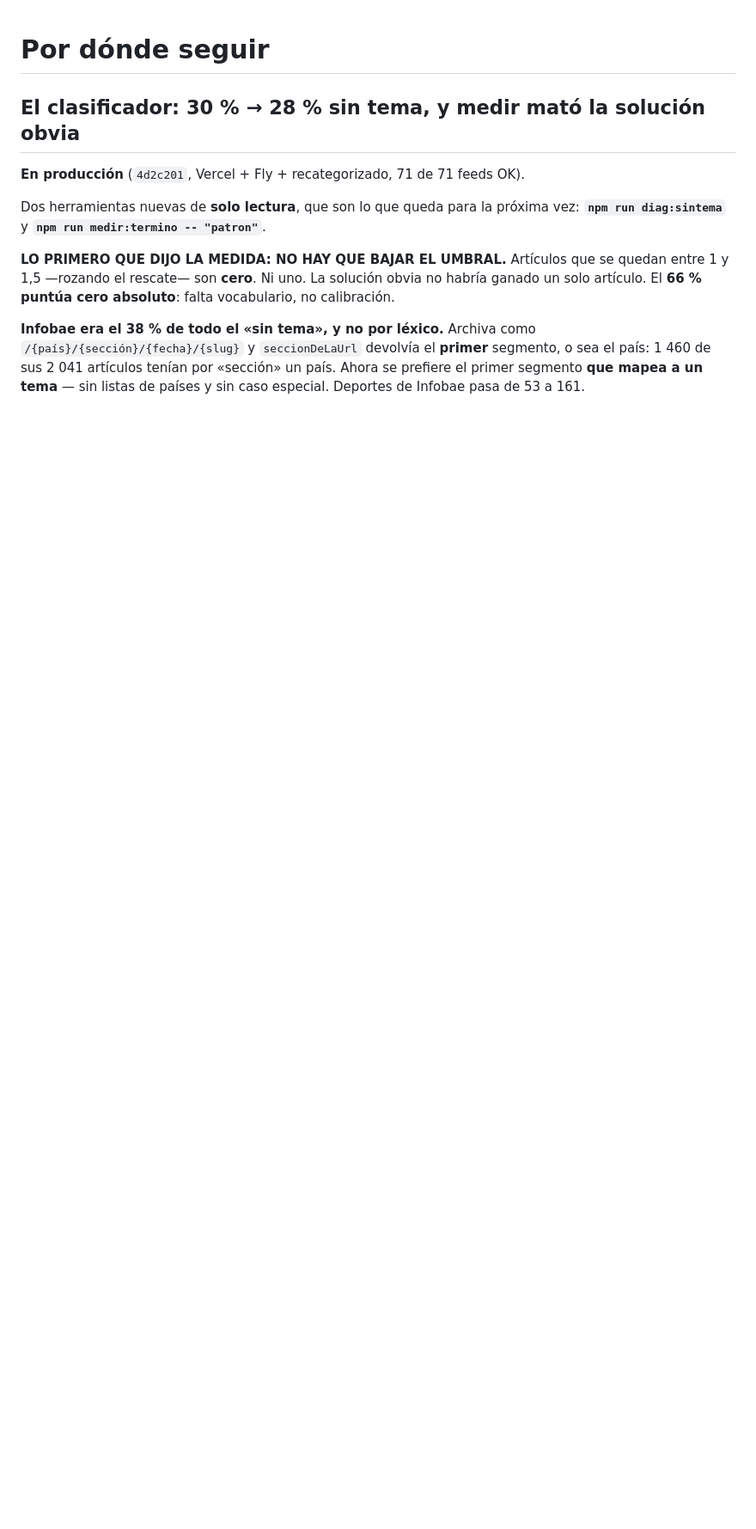
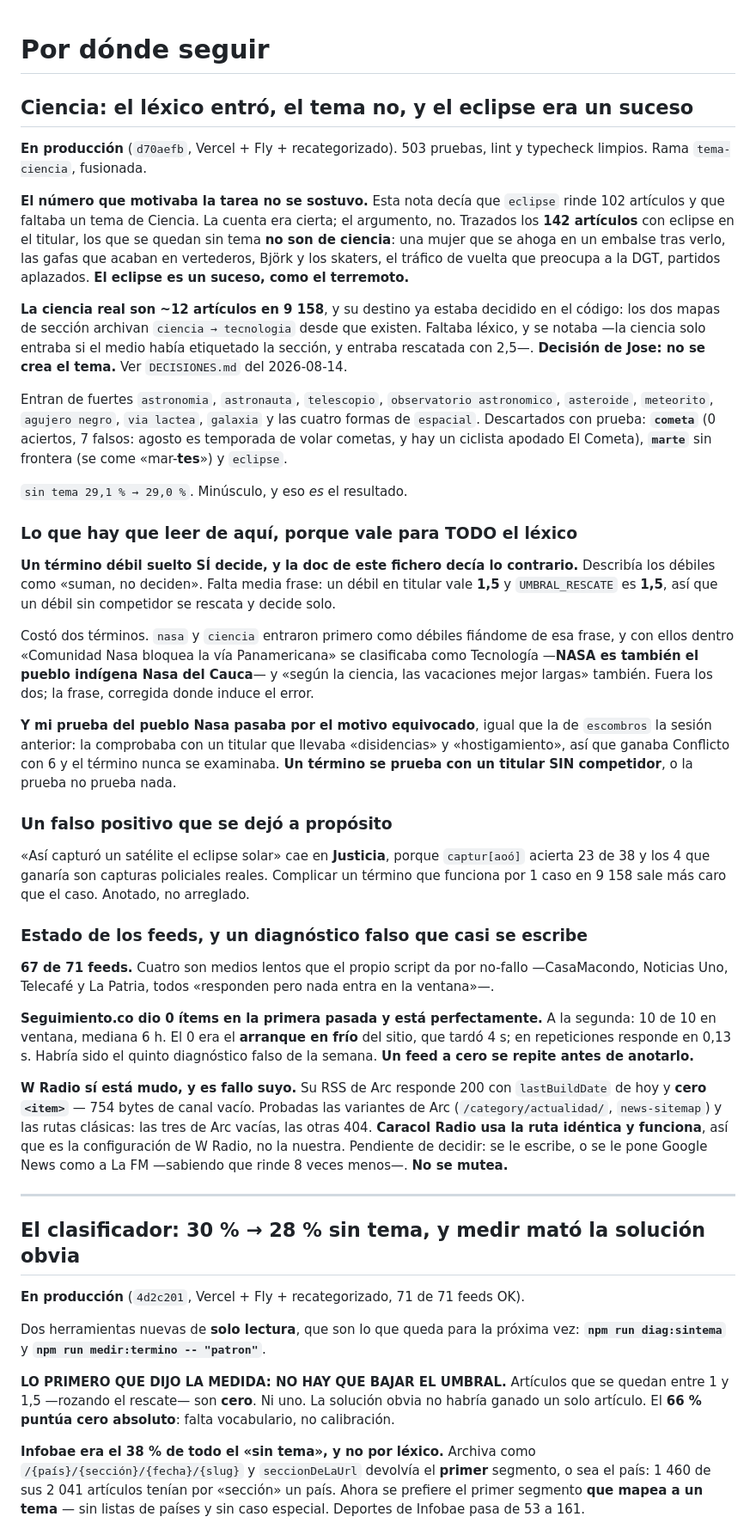
Before and after one commit to Steinhjk/doblefoco, a Markdown page: doblefoco-app/SIGUIENTE.md, the part around the change. Shown at 86% size. GitHub-like rendering; blank space fills up the shorter version.

Commit message:
Nota de traspaso: Ciencia medida, y el feed que casi doy por muerto
Lo de hoy en SIGUIENTE.md: la decision de taxonomia, el hallazgo del debil que
si decide, el falso positivo de `captur[ao]` que se deja a proposito, y el
estado de los feeds.

Seguimiento.co dio 0 items en la primera pasada y esta perfectamente: era el
arranque en frio del sitio --4 s la primera, 0,13 s las siguientes--. A la
segunda, 10 de 10 en ventana. Habria sido el quinto diagnostico falso de la
semana. W Radio si esta mudo, y es fallo suyo: su RSS de Arc responde 200 con
lastBuildDate de hoy y cero <item>, por la misma ruta que a Caracol Radio le
funciona.

Co-Authored-By: Claude Opus 5 <noreply@anthropic.com>

```diff
--- a/doblefoco-app/SIGUIENTE.md
+++ b/doblefoco-app/SIGUIENTE.md
@@ -1,4 +1,78 @@
 # Por dónde seguir
+
+## Ciencia: el léxico entró, el tema no, y el eclipse era un suceso
+
+**En producción** (`d70aefb`, Vercel + Fly + recategorizado). 503 pruebas, lint y
+typecheck limpios. Rama `tema-ciencia`, fusionada.
+
+**El número que motivaba la tarea no se sostuvo.** Esta nota decía que `eclipse`
+rinde 102 artículos y que faltaba un tema de Ciencia. La cuenta era cierta; el
+argumento, no. Trazados los **142 artículos** con eclipse en el titular, los que
+se quedan sin tema **no son de ciencia**: una mujer que se ahoga en un embalse
+tras verlo, las gafas que acaban en vertederos, Björk y los skaters, el tráfico
+de vuelta que preocupa a la DGT, partidos aplazados. **El eclipse es un suceso,
+como el terremoto.**
+
+**La ciencia real son ~12 artículos en 9 158**, y su destino ya estaba decidido
+en el código: los dos mapas de sección archivan `ciencia → tecnologia` desde que
+existen. Faltaba léxico, y se notaba —la ciencia solo entraba si el medio había
+etiquetado la sección, y entraba rescatada con 2,5—. **Decisión de Jose: no se
+crea el tema.** Ver `DECISIONES.md` del 2026-08-14.
+
+Entran de fuertes `astronomia`, `astronauta`, `telescopio`, `observatorio
+astronomico`, `asteroide`, `meteorito`, `agujero negro`, `via lactea`, `galaxia`
+y las cuatro formas de `espacial`. Descartados con prueba: **`cometa`** (0
+aciertos, 7 falsos: agosto es temporada de volar cometas, y hay un ciclista
+apodado El Cometa), **`marte`** sin frontera (se come «mar-**tes**») y `eclipse`.
+
+`sin tema 29,1 % → 29,0 %`. Minúsculo, y eso *es* el resultado.
+
+### Lo que hay que leer de aquí, porque vale para TODO el léxico
+
+**Un término débil suelto SÍ decide, y la doc de este fichero decía lo
+contrario.** Describía los débiles como «suman, no deciden». Falta media frase:
+un débil en titular vale **1,5** y `UMBRAL_RESCATE` es **1,5**, así que un débil
+sin competidor se rescata y decide solo.
+
+Costó dos términos. `nasa` y `ciencia` entraron primero como débiles fiándome de
+esa frase, y con ellos dentro «Comunidad Nasa bloquea la vía Panamericana» se
+clasificaba como Tecnología —**NASA es también el pueblo indígena Nasa del
+Cauca**— y «según la ciencia, las vacaciones mejor largas» también. Fuera los
+dos; la frase, corregida donde induce el error.
+
+**Y mi prueba del pueblo Nasa pasaba por el motivo equivocado**, igual que la de
+`escombros` la sesión anterior: la comprobaba con un titular que llevaba
+«disidencias» y «hostigamiento», así que ganaba Conflicto con 6 y el término
+nunca se examinaba. **Un término se prueba con un titular SIN competidor**, o la
+prueba no prueba nada.
+
+### Un falso positivo que se dejó a propósito
+
+«Así capturó un satélite el eclipse solar» cae en **Justicia**, porque
+`captur[aoó]` acierta 23 de 38 y los 4 que ganaría son capturas policiales
+reales. Complicar un término que funciona por 1 caso en 9 158 sale más caro que
+el caso. Anotado, no arreglado.
+
+### Estado de los feeds, y un diagnóstico falso que casi se escribe
+
+**67 de 71 feeds.** Cuatro son medios lentos que el propio script da por no-fallo
+—CasaMacondo, Noticias Uno, Telecafé y La Patria, todos «responden pero nada
+entra en la ventana»—.
+
+**Seguimiento.co dio 0 ítems en la primera pasada y está perfectamente.** A la
+segunda: 10 de 10 en ventana, mediana 6 h. El 0 era el **arranque en frío** del
+sitio, que tardó 4 s; en repeticiones responde en 0,13 s. Habría sido el quinto
+diagnóstico falso de la semana. **Un feed a cero se repite antes de anotarlo.**
+
+**W Radio sí está mudo, y es fallo suyo.** Su RSS de Arc responde 200 con
+`lastBuildDate` de hoy y **cero `<item>`** — 754 bytes de canal vacío. Probadas
+las variantes de Arc (`/category/actualidad/`, `news-sitemap`) y las rutas
+clásicas: las tres de Arc vacías, las otras 404. **Caracol Radio usa la ruta
+idéntica y funciona**, así que es la configuración de W Radio, no la nuestra.
+Pendiente de decidir: se le escribe, o se le pone Google News como a La FM
+—sabiendo que rinde 8 veces menos—. **No se mutea.**
+
+---
 
 ## El clasificador: 30 % → 28 % sin tema, y medir mató la solución obvia
 
```
